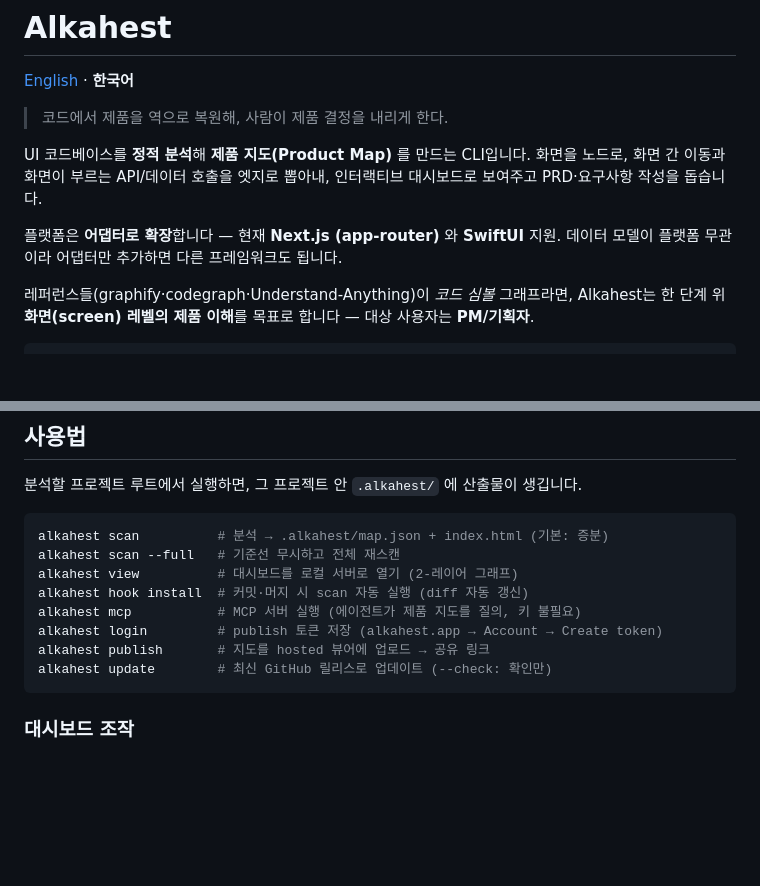
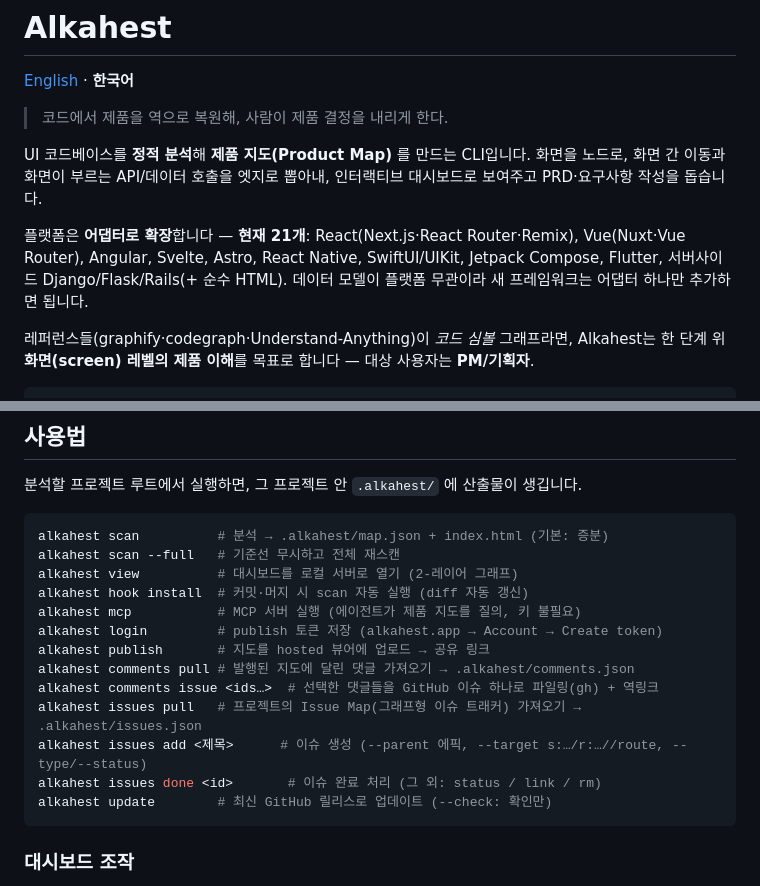
Before and after one commit to cr8rcho/alkahest-cli, a Markdown page: README.ko.md, 2 parts joined by grey strips. Drawn GitHub-style; blank space fills up the shorter version.

````diff
--- a/README.ko.md
+++ b/README.ko.md
@@ -7,7 +7,7 @@
 UI 코드베이스를 **정적 분석**해 **제품 지도(Product Map)** 를 만드는 CLI입니다.
 화면을 노드로, 화면 간 이동과 화면이 부르는 API/데이터 호출을 엣지로 뽑아내, 인터랙티브 대시보드로 보여주고 PRD·요구사항 작성을 돕습니다.
 
-플랫폼은 **어댑터로 확장**합니다 — 현재 **Next.js (app-router)** 와 **SwiftUI** 지원. 데이터 모델이 플랫폼 무관이라 어댑터만 추가하면 다른 프레임워크도 됩니다.
+플랫폼은 **어댑터로 확장**합니다 — **현재 21개**: React(Next.js·React Router·Remix), Vue(Nuxt·Vue Router), Angular, Svelte, Astro, React Native, SwiftUI/UIKit, Jetpack Compose, Flutter, 서버사이드 Django/Flask/Rails(+ 순수 HTML). 데이터 모델이 플랫폼 무관이라 새 프레임워크는 어댑터 하나만 추가하면 됩니다.
 
 레퍼런스들(graphify·codegraph·Understand-Anything)이 *코드 심볼* 그래프라면, Alkahest는 한 단계 위 **화면(screen) 레벨의 제품 이해**를 목표로 합니다 — 대상 사용자는 **PM/기획자**.
 
@@ -93,6 +93,11 @@ alkahest hook install  # 커밋·머지 시 scan 자동 실행 (diff 자동 갱
 alkahest mcp           # MCP 서버 실행 (에이전트가 제품 지도를 질의, 키 불필요)
 alkahest login         # publish 토큰 저장 (alkahest.app → Account → Create token)
 alkahest publish       # 지도를 hosted 뷰어에 업로드 → 공유 링크
+alkahest comments pull # 발행된 지도에 달린 댓글 가져오기 → .alkahest/comments.json
+alkahest comments issue <ids…>  # 선택한 댓글들을 GitHub 이슈 하나로 파일링(gh) + 역링크
+alkahest issues pull   # 프로젝트의 Issue Map(그래프형 이슈 트래커) 가져오기 → .alkahest/issues.json
+alkahest issues add <제목>      # 이슈 생성 (--parent 에픽, --target s:…/r:…//route, --type/--status)
+alkahest issues done <id>       # 이슈 완료 처리 (그 외: status / link / rm)
 alkahest update        # 최신 GitHub 릴리스로 업데이트 (--check: 확인만)
 ```
 
````
Also changed, not shown: other parts of README.ko.md (+18 -2 lines), CLAUDE.md (+10 -9 lines), README.md (+19 -3 lines).
